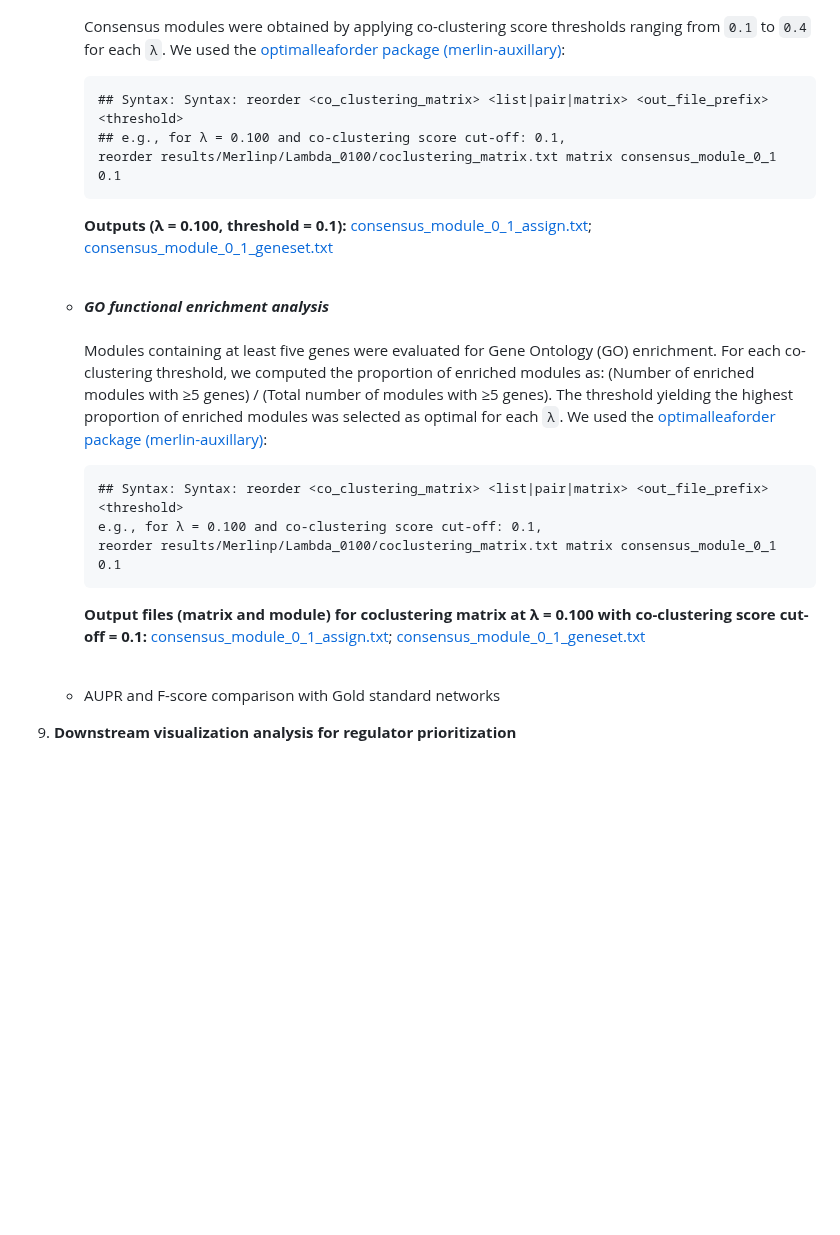
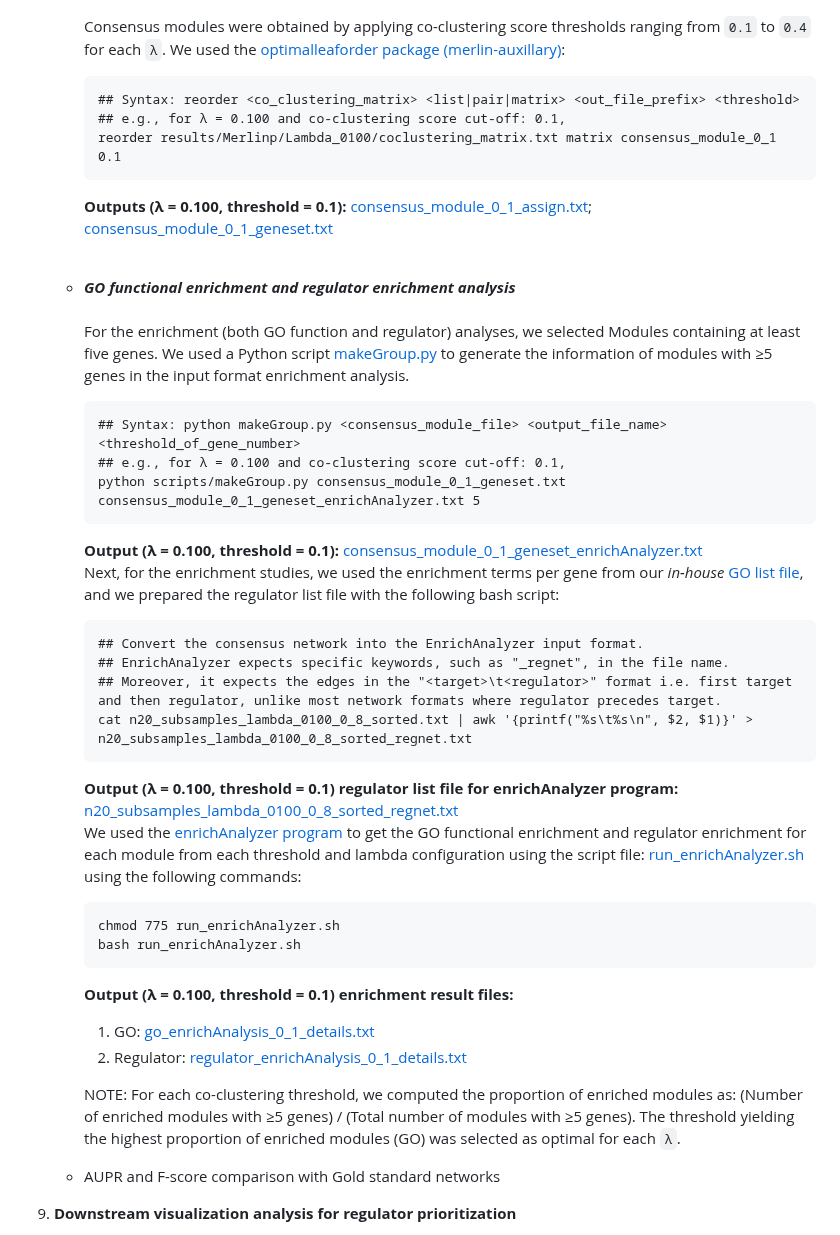
Before and after one commit to Roy-lab/MERLIN-SUITE, a Markdown page: README.md, the part around the change. Rendered like a GitHub page; blank space fills up the shorter version.

````diff
--- a/README.md
+++ b/README.md
@@ -363,7 +363,7 @@ The file is formatted as a two-column table: the first column contains target ge
     * _**Deriving consensus modules from the co-clustering matrix**_
     <br><br>Consensus modules were obtained by applying co-clustering score thresholds ranging from `0.1` to `0.4` for each `λ`. We used the [optimalleaforder package (merlin-auxillary)](https://github.com/Roy-lab/merlin-auxillary):
       ```text
-      ## Syntax: Syntax: reorder <co_clustering_matrix> <list|pair|matrix> <out_file_prefix> <threshold>
+      ## Syntax: reorder <co_clustering_matrix> <list|pair|matrix> <out_file_prefix> <threshold>
       ## e.g., for λ = 0.100 and co-clustering score cut-off: 0.1,
       reorder results/Merlinp/Lambda_0100/coclustering_matrix.txt matrix consensus_module_0_1 0.1
       ```
@@ -371,14 +371,34 @@ The file is formatted as a two-column table: the first column contains target ge
       [consensus_module_0_1_assign.txt](https://github.com/Roy-lab/MERLIN-SUITE/blob/main/results/Merlinp/Lambda_0100/consensus_module_0_1_assign.txt); [consensus_module_0_1_geneset.txt](https://github.com/Roy-lab/MERLIN-SUITE/blob/main/results/Merlinp/Lambda_0100/consensus_module_0_1_geneset.txt) <br><br>
 
 
-    * _**GO functional enrichment analysis**_
-    <br><br>Modules containing at least five genes were evaluated for Gene Ontology (GO) enrichment. For each co-clustering threshold, we computed the proportion of enriched modules as: (Number of enriched modules with ≥5 genes) / (Total number of modules with ≥5 genes). The threshold yielding the highest proportion of enriched modules was selected as optimal for each `λ`. We used the [optimalleaforder package (merlin-auxillary)](https://github.com/Roy-lab/merlin-auxillary):
+    * _**GO functional enrichment and regulator enrichment analysis**_
+    <br><br>For the enrichment (both GO function and regulator) analyses, we selected Modules containing at least five genes. We used a Python script [makeGroup.py](https://github.com/Roy-lab/MERLIN-SUITE/blob/main/scripts/makeGroup.py) to generate the information of modules with ≥5 genes in the input format enrichment analysis.
       ```text
-      ## Syntax: Syntax: reorder <co_clustering_matrix> <list|pair|matrix> <out_file_prefix> <threshold>
-      e.g., for λ = 0.100 and co-clustering score cut-off: 0.1,
-      reorder results/Merlinp/Lambda_0100/coclustering_matrix.txt matrix consensus_module_0_1 0.1
+      ## Syntax: python makeGroup.py <consensus_module_file> <output_file_name> <threshold_of_gene_number>
+      ## e.g., for λ = 0.100 and co-clustering score cut-off: 0.1,
+      python scripts/makeGroup.py consensus_module_0_1_geneset.txt consensus_module_0_1_geneset_enrichAnalyzer.txt 5
       ```
-      **Output files (matrix and module) for coclustering matrix at λ = 0.100 with co-clustering score cut-off = 0.1:** [consensus_module_0_1_assign.txt](https://github.com/Roy-lab/MERLIN-SUITE/blob/main/results/Merlinp/Lambda_0100/consensus_module_0_1_assign.txt); [consensus_module_0_1_geneset.txt](https://github.com/Roy-lab/MERLIN-SUITE/blob/main/results/Merlinp/Lambda_0100/consensus_module_0_1_geneset.txt) <br><br>
+      **Output (λ = 0.100, threshold = 0.1):**
+      [consensus_module_0_1_geneset_enrichAnalyzer.txt](https://github.com/Roy-lab/MERLIN-SUITE/blob/main/results/Merlinp/Lambda_0100/consensus_module_0_1_geneset_enrichAnalyzer.txt)<br>
+      Next, for the enrichment studies, we used the enrichment terms per gene from our _in-house_ [GO list file](https://github.com/Roy-lab/MERLIN-SUITE/blob/main/data/mousegotermap_regnet.txt.gz), and we prepared the regulator list file with the following bash script:
+      ```text
+      ## Convert the consensus network into the EnrichAnalyzer input format.
+      ## EnrichAnalyzer expects specific keywords, such as "_regnet", in the file name.
+      ## Moreover, it expects the edges in the "<target>\t<regulator>" format i.e. first target and then regulator, unlike most network formats where regulator precedes target.
+      cat n20_subsamples_lambda_0100_0_8_sorted.txt | awk '{printf("%s\t%s\n", $2, $1)}' > n20_subsamples_lambda_0100_0_8_sorted_regnet.txt
+      ```
+      **Output (λ = 0.100, threshold = 0.1) regulator list file for enrichAnalyzer program:**
+      [n20_subsamples_lambda_0100_0_8_sorted_regnet.txt](https://github.com/Roy-lab/MERLIN-SUITE/blob/main/results/Merlinp/Lambda_0100/n20_subsamples_lambda_0100_0_8_sorted.txt)<br>
+      We used the [enrichAnalyzer program](https://github.com/Roy-lab/enrichAnalyzer_Nongraph/) to get the GO functional enrichment and regulator enrichment for each module from each threshold and lambda configuration using the script file: [run_enrichAnalyzer.sh](https://github.com/Roy-lab/MERLIN-SUITE/blob/main/scripts/run_enrichAnalyzer.sh) using the following commands:
+      ```text
+      chmod 775 run_enrichAnalyzer.sh
+      bash run_enrichAnalyzer.sh
+      ```
+      **Output (λ = 0.100, threshold = 0.1) enrichment result files:**
+      1. GO: [go_enrichAnalysis_0_1_details.txt](https://github.com/Roy-lab/MERLIN-SUITE/blob/main/results/Merlinp/Lambda_0100/go_enrichAnalysis_0_1_details.txt)
+      2. Regulator: [regulator_enrichAnalysis_0_1_details.txt](https://github.com/Roy-lab/MERLIN-SUITE/blob/main/results/Merlinp/Lambda_0100/regulator_enrichAnalysis_0_1_details.txt)<br>
+
+      NOTE: For each co-clustering threshold, we computed the proportion of enriched modules as: (Number of enriched modules with ≥5 genes) / (Total number of modules with ≥5 genes). The threshold yielding the highest proportion of enriched modules (GO) was selected as optimal for each `λ`.
 
 
     * AUPR and F-score comparison with Gold standard networks
````
